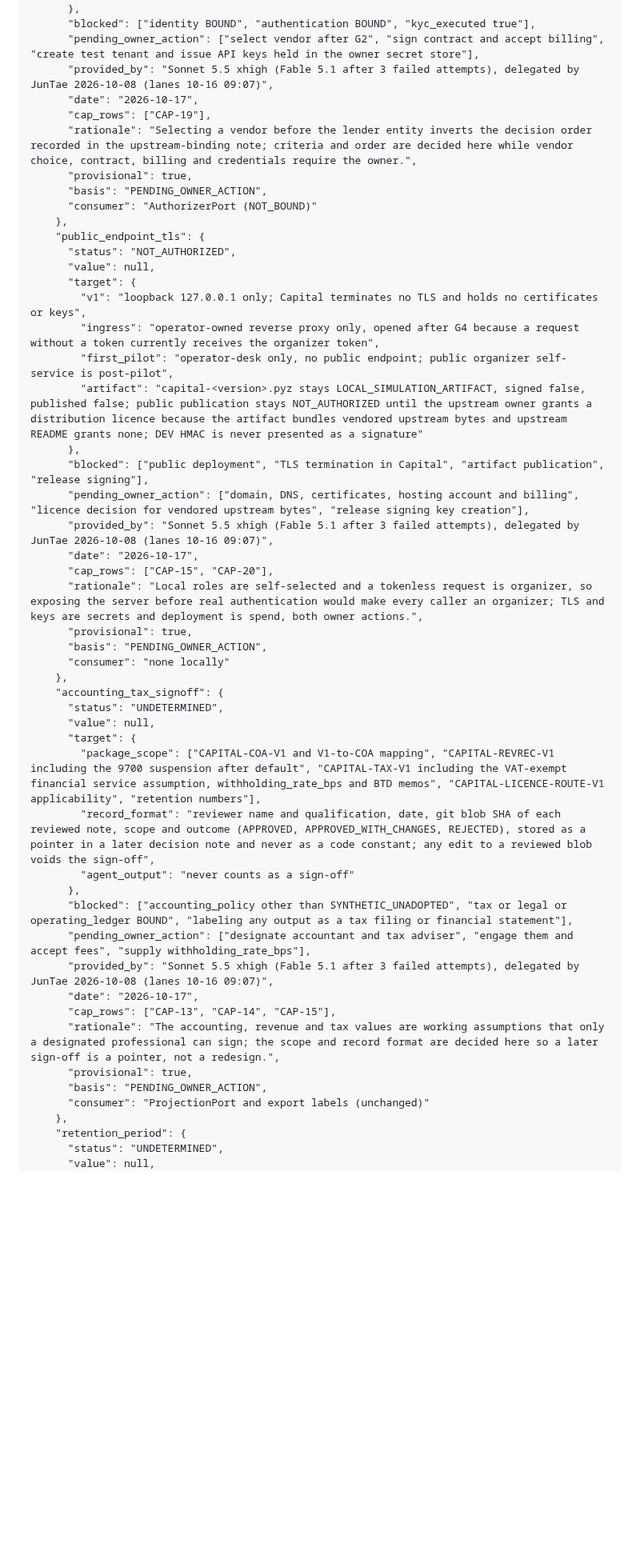
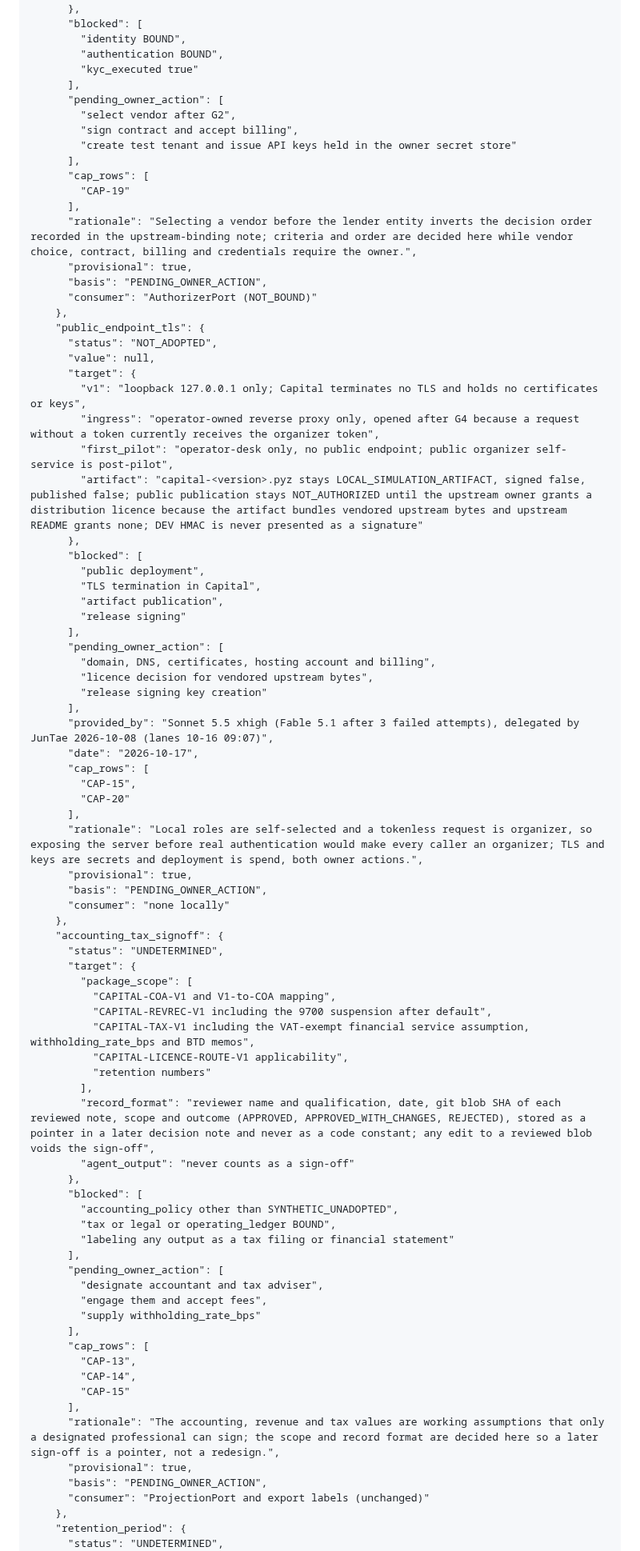
Before and after one commit to SUNBURN-Golden/KIX-CAPITAL, a Markdown page: docs/decisions/CAPITAL_EXTERNAL_GATES.md, the part around one of its changes. Shown at 80% size. Drawn GitHub-style; blank space fills up the shorter version.

Commit message:
external-gate-decision: make the decision block pass scripts/decision_ledger.py (NOT_AUTHORIZED -> NOT_ADOPTED; UNDETERMINED entries carry no value/provided_by/date)

```diff
--- a/docs/decisions/CAPITAL_EXTERNAL_GATES.md
+++ b/docs/decisions/CAPITAL_EXTERNAL_GATES.md
@@ -183,17 +220,25 @@
         "vendor_name": "not chosen"
       },
-      "blocked": ["identity BOUND", "authentication BOUND", "kyc_executed true"],
-      "pending_owner_action": ["select vendor after G2", "sign contract and accept billing", "create test tenant and issue API keys held in the owner secret store"],
-      "provided_by": "Sonnet 5.5 xhigh (Fable 5.1 after 3 failed attempts), delegated by JunTae 2026-10-08 (lanes 10-16 09:07)",
-      "date": "2026-10-17",
-      "cap_rows": ["CAP-19"],
+      "blocked": [
+        "identity BOUND",
+        "authentication BOUND",
+        "kyc_executed true"
+      ],
+      "pending_owner_action": [
+        "select vendor after G2",
+        "sign contract and accept billing",
+        "create test tenant and issue API keys held in the owner secret store"
+      ],
+      "cap_rows": [
+        "CAP-19"
+      ],
       "rationale": "Selecting a vendor before the lender entity inverts the decision order recorded in the upstream-binding note; criteria and order are decided here while vendor choice, contract, billing and credentials require the owner.",
       "provisional": true,
       "basis": "PENDING_OWNER_ACTION",
       "consumer": "AuthorizerPort (NOT_BOUND)"
     },
     "public_endpoint_tls": {
-      "status": "NOT_AUTHORIZED",
+      "status": "NOT_ADOPTED",
       "value": null,
       "target": {
         "v1": "loopback 127.0.0.1 only; Capital terminates no TLS and holds no certificates or keys",
@@ -201,11 +246,23 @@
         "first_pilot": "operator-desk only, no public endpoint; public organizer self-service is post-pilot",
         "artifact": "capital-<version>.pyz stays LOCAL_SIMULATION_ARTIFACT, signed false, published false; public publication stays NOT_AUTHORIZED until the upstream owner grants a distribution licence because the artifact bundles vendored upstream bytes and upstream README grants none; DEV HMAC is never presented as a signature"
       },
-      "blocked": ["public deployment", "TLS termination in Capital", "artifact publication", "release signing"],
-      "pending_owner_action": ["domain, DNS, certificates, hosting account and billing", "licence decision for vendored upstream bytes", "release signing key creation"],
+      "blocked": [
+        "public deployment",
+        "TLS termination in Capital",
+        "artifact publication",
+        "release signing"
+      ],
+      "pending_owner_action": [
+        "domain, DNS, certificates, hosting account and billing",
+        "licence decision for vendored upstream bytes",
+        "release signing key creation"
+      ],
       "provided_by": "Sonnet 5.5 xhigh (Fable 5.1 after 3 failed attempts), delegated by JunTae 2026-10-08 (lanes 10-16 09:07)",
       "date": "2026-10-17",
-      "cap_rows": ["CAP-15", "CAP-20"],
+      "cap_rows": [
+        "CAP-15",
+        "CAP-20"
+      ],
       "rationale": "Local roles are self-selected and a tokenless request is organizer, so exposing the server before real authentication would make every caller an organizer; TLS and keys are secrets and deployment is spend, both owner actions.",
       "provisional": true,
       "basis": "PENDING_OWNER_ACTION",
@@ -213,17 +270,32 @@
     },
     "accounting_tax_signoff": {
       "status": "UNDETERMINED",
-      "value": null,
       "target": {
-        "package_scope": ["CAPITAL-COA-V1 and V1-to-COA mapping", "CAPITAL-REVREC-V1 including the 9700 suspension after default", "CAPITAL-TAX-V1 including the VAT-exempt financial service assumption, withholding_rate_bps and BTD memos", "CAPITAL-LICENCE-ROUTE-V1 applicability", "retention numbers"],
+        "package_scope": [
+          "CAPITAL-COA-V1 and V1-to-COA mapping",
+          "CAPITAL-REVREC-V1 including the 9700 suspension after default",
+          "CAPITAL-TAX-V1 including the VAT-exempt financial service assumption, withholding_rate_bps and BTD memos",
+          "CAPITAL-LICENCE-ROUTE-V1 applicability",
+          "retention numbers"
+        ],
         "record_format": "reviewer name and qualification, date, git blob SHA of each reviewed note, scope and outcome (APPROVED, APPROVED_WITH_CHANGES, REJECTED), stored as a pointer in a later decision note and never as a code constant; any edit to a reviewed blob voids the sign-off",
         "agent_output": "never counts as a sign-off"
       },
-      "blocked": ["accounting_policy other than SYNTHETIC_UNADOPTED", "tax or legal or operating_ledger BOUND", "labeling any output as a tax filing or financial statement"],
-      "pending_owner_action": ["designate accountant and tax adviser", "engage them and accept fees", "supply withholding_rate_bps"],
-      "provided_by": "Sonnet 5.5 xhigh (Fable 5.1 after 3 failed attempts), delegated by JunTae 2026-10-08 (lanes 10-16 09:07)",
-      "date": "2026-10-17",
-      "cap_rows": ["CAP-13", "CAP-14", "CAP-15"],
+      "blocked": [
+        "accounting_policy other than SYNTHETIC_UNADOPTED",
+        "tax or legal or operating_ledger BOUND",
+        "labeling any output as a tax filing or financial statement"
+      ],
+      "pending_owner_action": [
+        "designate accountant and tax adviser",
+        "engage them and accept fees",
+        "supply withholding_rate_bps"
+      ],
+      "cap_rows": [
+        "CAP-13",
+        "CAP-14",
+        "CAP-15"
+      ],
       "rationale": "The accounting, revenue and tax values are working assumptions that only a designated professional can sign; the scope and record format are decided here so a later sign-off is a pointer, not a redesign.",
       "provisional": true,
       "basis": "PENDING_OWNER_ACTION",
@@ -231,5 +303,4 @@
     },
     "retention_period": {
       "status": "UNDETERMINED",
-      "value": null,
       "target": {
```
Also changed, not shown: other parts of docs/decisions/CAPITAL_EXTERNAL_GATES.md (+86 -22 lines).
